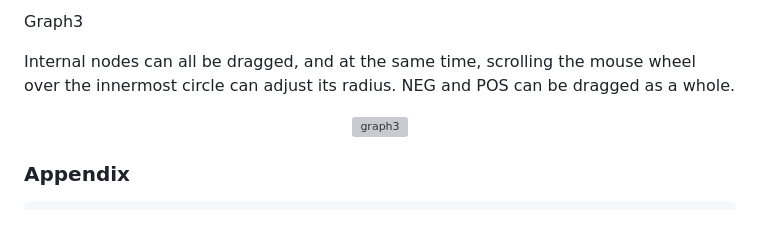
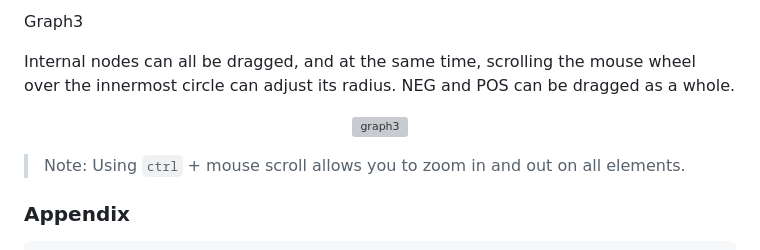
Before and after one commit to algorithmvisualize/VisualizeRelationship, a Markdown page: Readme.md, the part around the change. Drawn GitHub-style; blank space fills up the shorter version; grey boxes are pictures that could not be loaded.

```diff
--- a/Readme.md
+++ b/Readme.md
@@ -86,6 +86,8 @@ Graph3
 Internal nodes can all be dragged, and at the same time, scrolling the mouse wheel over the innermost circle can adjust its radius. NEG and POS can be dragged as a whole.
 
 <p align="center"><img src="http://cdn.frankjoey.icu/imggraph3.png" alt="graph3"></p>
+
+> Note: Using `ctrl` + mouse scroll allows you to zoom in and out on all elements.
 
 ### Appendix
 
```
